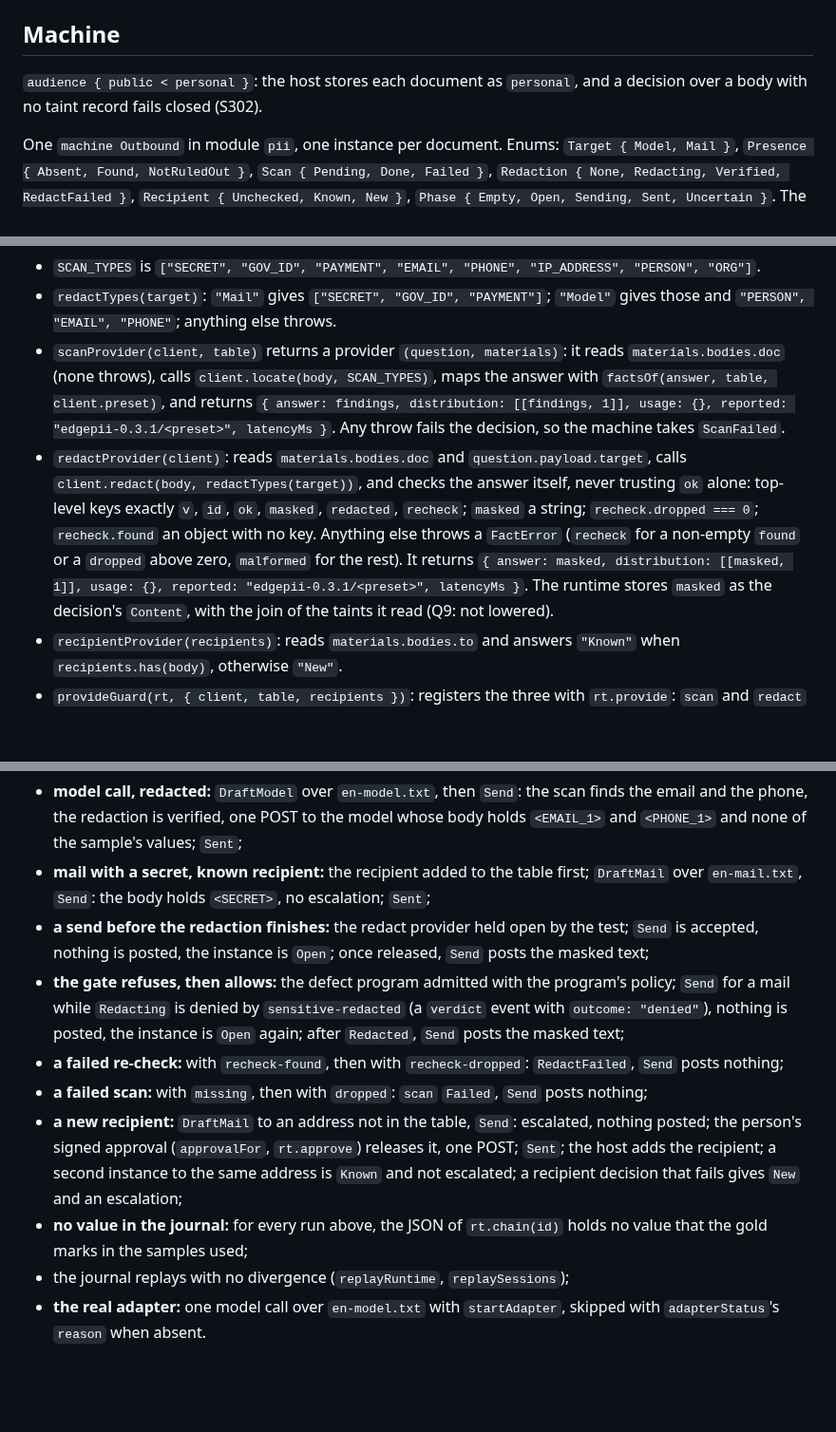
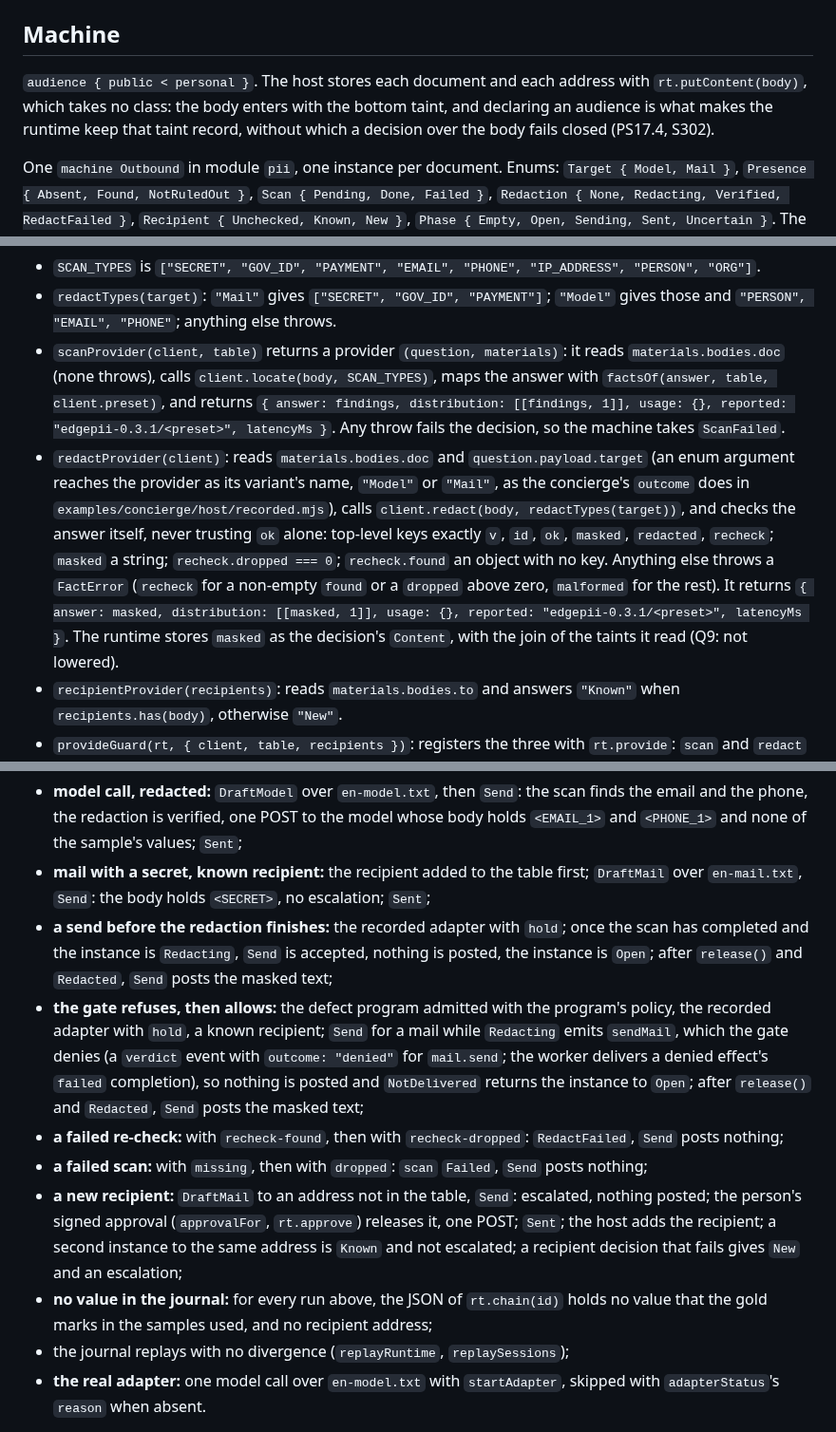
Before and after one commit to cognitive-fab/poly, a Markdown page: docs/examples/pii-guard.md, 3 parts joined by grey strips. Shown at 95% size. GitHub-like rendering; blank space fills up the shorter version.

Commit message:
pii-guard spec: what the runtime does with a stored body, an enum argument and a denied effect, and a held redaction
Read from poly-runtime before any test is written (rule 7a). rt.putContent takes no class, so a document enters with the bottom taint and the page no longer says it is stored as personal. An enum argument of a decide reaches the provider as its variant's name, so redactProvider reads "Model" or "Mail". The worker delivers a denied effect's failed completion, so the gate's refusal returns the instance to Open. The recorded adapter gains hold and release(), so a test can keep a redaction in flight without a race, and the journal check also looks for the recipient address.

Co-Authored-By: Claude Opus 5.5 <noreply@anthropic.com>

```diff
--- a/docs/examples/pii-guard.md
+++ b/docs/examples/pii-guard.md
@@ -158,7 +158,7 @@ Otherwise, for each type of `table.fields`: `Found` when some span has that type
 
 ## Machine
 
-`audience { public < personal }`: the host stores each document as `personal`, and a decision over a body with no taint record fails closed (S302).
+`audience { public < personal }`. The host stores each document and each address with `rt.putContent(body)`, which takes no class: the body enters with the bottom taint, and declaring an audience is what makes the runtime keep that taint record, without which a decision over the body fails closed (PS17.4, S302).
 
 One `machine Outbound` in module `pii`, one instance per document. Enums: `Target { Model, Mail }`, `Presence { Absent, Found, NotRuledOut }`, `Scan { Pending, Done, Failed }`, `Redaction { None, Redacting, Verified, RedactFailed }`, `Recipient { Unchecked, Known, New }`, `Phase { Empty, Open, Sending, Sent, Uncertain }`. The type `Findings` as above.
 
@@ -232,7 +232,7 @@ The policy is signed as a person signs it. The risk tags (`mitigates "mit:2.1"`,
 - `SCAN_TYPES` is `["SECRET", "GOV_ID", "PAYMENT", "EMAIL", "PHONE", "IP_ADDRESS", "PERSON", "ORG"]`.
 - `redactTypes(target)`: `"Mail"` gives `["SECRET", "GOV_ID", "PAYMENT"]`; `"Model"` gives those and `"PERSON", "EMAIL", "PHONE"`; anything else throws.
 - `scanProvider(client, table)` returns a provider `(question, materials)`: it reads `materials.bodies.doc` (none throws), calls `client.locate(body, SCAN_TYPES)`, maps the answer with `factsOf(answer, table, client.preset)`, and returns `{ answer: findings, distribution: [[findings, 1]], usage: {}, reported: "edgepii-0.3.1/<preset>", latencyMs }`. Any throw fails the decision, so the machine takes `ScanFailed`.
-- `redactProvider(client)`: reads `materials.bodies.doc` and `question.payload.target`, calls `client.redact(body, redactTypes(target))`, and checks the answer itself, never trusting `ok` alone: top-level keys exactly `v`, `id`, `ok`, `masked`, `redacted`, `recheck`; `masked` a string; `recheck.dropped === 0`; `recheck.found` an object with no key. Anything else throws a `FactError` (`recheck` for a non-empty `found` or a `dropped` above zero, `malformed` for the rest). It returns `{ answer: masked, distribution: [[masked, 1]], usage: {}, reported: "edgepii-0.3.1/<preset>", latencyMs }`. The runtime stores `masked` as the decision's `Content`, with the join of the taints it read (Q9: not lowered).
+- `redactProvider(client)`: reads `materials.bodies.doc` and `question.payload.target` (an enum argument reaches the provider as its variant's name, `"Model"` or `"Mail"`, as the concierge's `outcome` does in `examples/concierge/host/recorded.mjs`), calls `client.redact(body, redactTypes(target))`, and checks the answer itself, never trusting `ok` alone: top-level keys exactly `v`, `id`, `ok`, `masked`, `redacted`, `recheck`; `masked` a string; `recheck.dropped === 0`; `recheck.found` an object with no key. Anything else throws a `FactError` (`recheck` for a non-empty `found` or a `dropped` above zero, `malformed` for the rest). It returns `{ answer: masked, distribution: [[masked, 1]], usage: {}, reported: "edgepii-0.3.1/<preset>", latencyMs }`. The runtime stores `masked` as the decision's `Content`, with the join of the taints it read (Q9: not lowered).
 - `recipientProvider(recipients)`: reads `materials.bodies.to` and answers `"Known"` when `recipients.has(body)`, otherwise `"New"`.
 - `provideGuard(rt, { client, table, recipients })`: registers the three with `rt.provide`: `scan` and `redact` with model `edgepii-0.3.1/<preset>`, `recipient` with model `recipients`, none with a calibration map.
 
@@ -294,12 +294,12 @@ End-to-end test (`test/after/ex-pii-guard-e2e.test.mjs`, serial), over the recor
 
 - **model call, redacted:** `DraftModel` over `en-model.txt`, then `Send`: the scan finds the email and the phone, the redaction is verified, one POST to the model whose body holds `<EMAIL_1>` and `<PHONE_1>` and none of the sample's values; `Sent`;
 - **mail with a secret, known recipient:** the recipient added to the table first; `DraftMail` over `en-mail.txt`, `Send`: the body holds `<SECRET>`, no escalation; `Sent`;
-- **a send before the redaction finishes:** the redact provider held open by the test; `Send` is accepted, nothing is posted, the instance is `Open`; once released, `Send` posts the masked text;
-- **the gate refuses, then allows:** the defect program admitted with the program's policy; `Send` for a mail while `Redacting` is denied by `sensitive-redacted` (a `verdict` event with `outcome: "denied"`), nothing is posted, the instance is `Open` again; after `Redacted`, `Send` posts the masked text;
+- **a send before the redaction finishes:** the recorded adapter with `hold`; once the scan has completed and the instance is `Redacting`, `Send` is accepted, nothing is posted, the instance is `Open`; after `release()` and `Redacted`, `Send` posts the masked text;
+- **the gate refuses, then allows:** the defect program admitted with the program's policy, the recorded adapter with `hold`, a known recipient; `Send` for a mail while `Redacting` emits `sendMail`, which the gate denies (a `verdict` event with `outcome: "denied"` for `mail.send`; the worker delivers a denied effect's `failed` completion), so nothing is posted and `NotDelivered` returns the instance to `Open`; after `release()` and `Redacted`, `Send` posts the masked text;
 - **a failed re-check:** with `recheck-found`, then with `recheck-dropped`: `RedactFailed`, `Send` posts nothing;
 - **a failed scan:** with `missing`, then with `dropped`: `scan` `Failed`, `Send` posts nothing;
 - **a new recipient:** `DraftMail` to an address not in the table, `Send`: escalated, nothing posted; the person's signed approval (`approvalFor`, `rt.approve`) releases it, one POST; `Sent`; the host adds the recipient; a second instance to the same address is `Known` and not escalated; a recipient decision that fails gives `New` and an escalation;
-- **no value in the journal:** for every run above, the JSON of `rt.chain(id)` holds no value that the gold marks in the samples used;
+- **no value in the journal:** for every run above, the JSON of `rt.chain(id)` holds no value that the gold marks in the samples used, and no recipient address;
 - the journal replays with no divergence (`replayRuntime`, `replaySessions`);
 - **the real adapter:** one model call over `en-model.txt` with `startAdapter`, skipped with `adapterStatus`'s `reason` when absent.
 
```
Also changed, not shown: other parts of docs/examples/pii-guard.md (+1 -1 lines).
